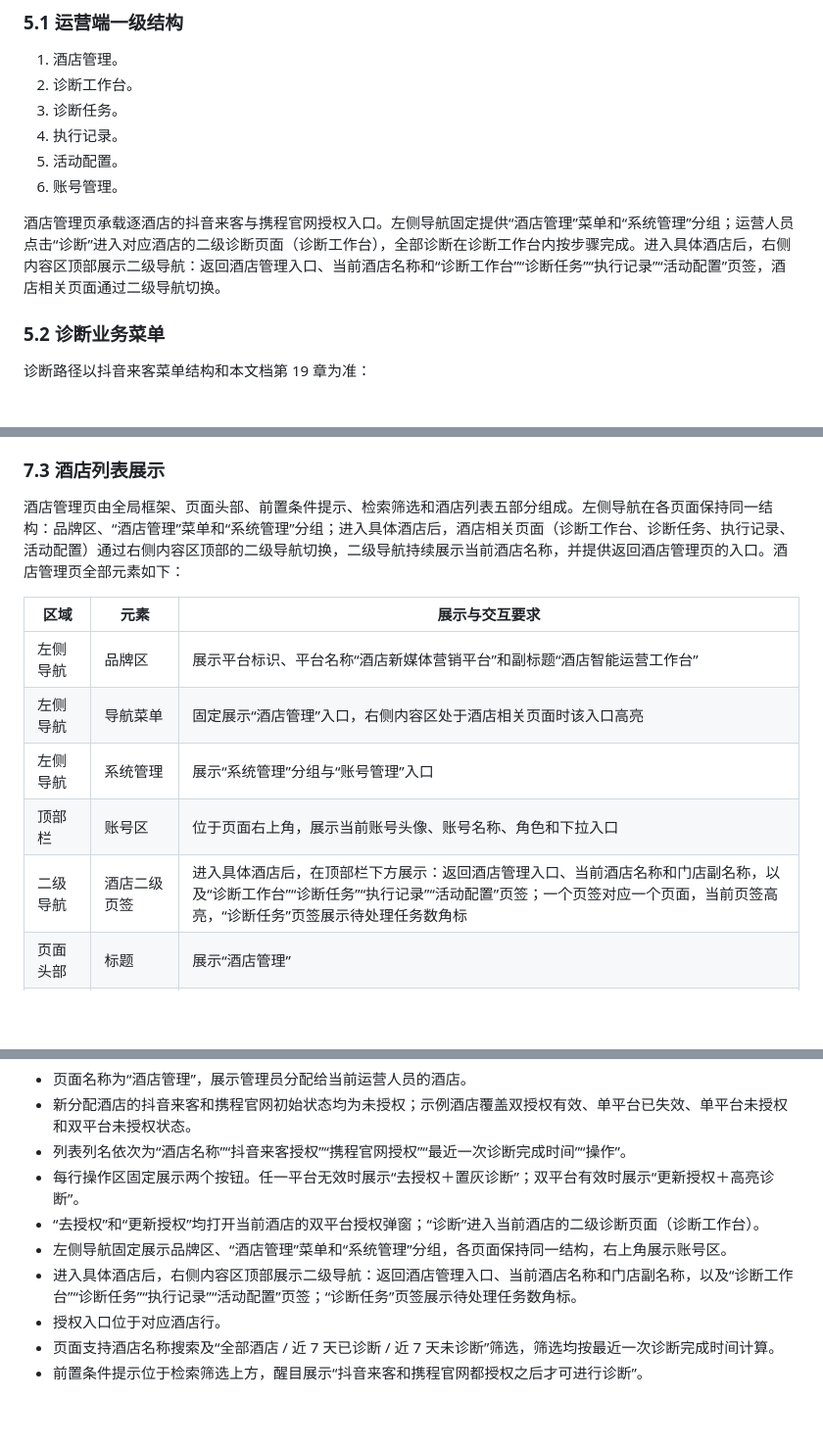
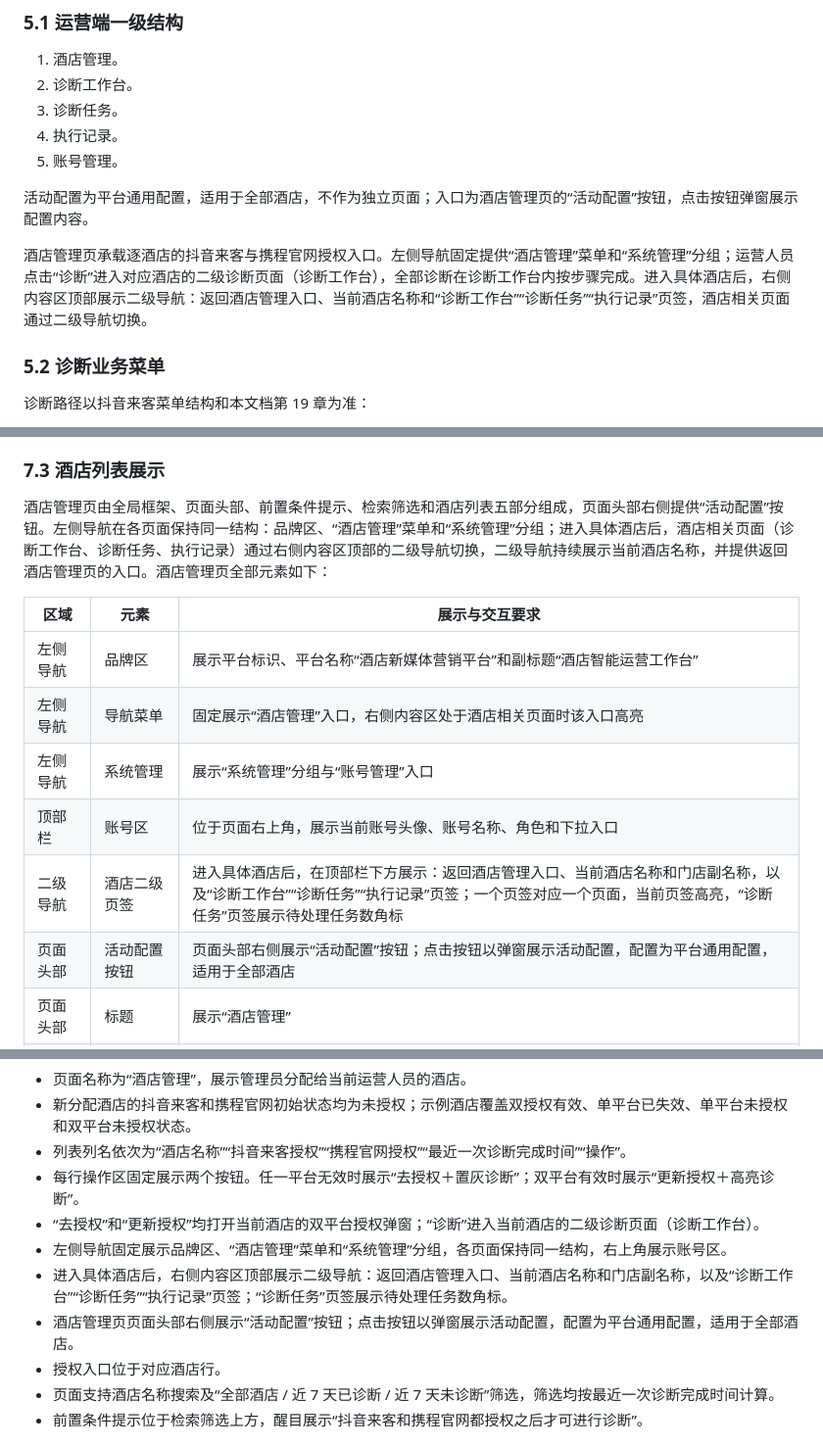
Before and after one commit to hewei-wei/hotel-diag-proto, a Markdown page: 酒店新媒体营销平台_诊断需求PRD_v0.1.md, 3 parts joined by grey strips. Shown at 98% size. GitHub-like rendering; blank space fills up the shorter version.

Commit message:
活动配置改为平台通用配置：入口移至酒店管理页「活动配置」按钮，点击弹窗展示（适用于全部酒店），从酒店二级导航移除页签；PRD 5.1/7.3/13.2/19 章同步
Co-Authored-By: Claude Code <noreply@anthropic.com>

```diff
--- a/酒店新媒体营销平台_诊断需求PRD_v0.1.md
+++ b/酒店新媒体营销平台_诊断需求PRD_v0.1.md
@@ -112,10 +112,11 @@
 2. 诊断工作台。
 3. 诊断任务。
 4. 执行记录。
-5. 活动配置。
-6. 账号管理。
+5. 账号管理。
 
-酒店管理页承载逐酒店的抖音来客与携程官网授权入口。左侧导航固定提供“酒店管理”菜单和“系统管理”分组；运营人员点击“诊断”进入对应酒店的二级诊断页面（诊断工作台），全部诊断在诊断工作台内按步骤完成。进入具体酒店后，右侧内容区顶部展示二级导航：返回酒店管理入口、当前酒店名称和“诊断工作台”“诊断任务”“执行记录”“活动配置”页签，酒店相关页面通过二级导航切换。
+活动配置为平台通用配置，适用于全部酒店，不作为独立页面；入口为酒店管理页的“活动配置”按钮，点击按钮弹窗展示配置内容。
+
+酒店管理页承载逐酒店的抖音来客与携程官网授权入口。左侧导航固定提供“酒店管理”菜单和“系统管理”分组；运营人员点击“诊断”进入对应酒店的二级诊断页面（诊断工作台），全部诊断在诊断工作台内按步骤完成。进入具体酒店后，右侧内容区顶部展示二级导航：返回酒店管理入口、当前酒店名称和“诊断工作台”“诊断任务”“执行记录”页签，酒店相关页面通过二级导航切换。
 
 ### 5.2 诊断业务菜单
 
@@ -165,7 +166,7 @@ flowchart LR
 
 ### 7.3 酒店列表展示
 
-酒店管理页由全局框架、页面头部、前置条件提示、检索筛选和酒店列表五部分组成。左侧导航在各页面保持同一结构：品牌区、“酒店管理”菜单和“系统管理”分组；进入具体酒店后，酒店相关页面（诊断工作台、诊断任务、执行记录、活动配置）通过右侧内容区顶部的二级导航切换，二级导航持续展示当前酒店名称，并提供返回酒店管理页的入口。酒店管理页全部元素如下：
+酒店管理页由全局框架、页面头部、前置条件提示、检索筛选和酒店列表五部分组成，页面头部右侧提供“活动配置”按钮。左侧导航在各页面保持同一结构：品牌区、“酒店管理”菜单和“系统管理”分组；进入具体酒店后，酒店相关页面（诊断工作台、诊断任务、执行记录）通过右侧内容区顶部的二级导航切换，二级导航持续展示当前酒店名称，并提供返回酒店管理页的入口。酒店管理页全部元素如下：
 
 | 区域 | 元素 | 展示与交互要求 |
 |---|---|---|
@@ -173,7 +174,8 @@ flowchart LR
 | 左侧导航 | 导航菜单 | 固定展示“酒店管理”入口，右侧内容区处于酒店相关页面时该入口高亮 |
 | 左侧导航 | 系统管理 | 展示“系统管理”分组与“账号管理”入口 |
 | 顶部栏 | 账号区 | 位于页面右上角，展示当前账号头像、账号名称、角色和下拉入口 |
-| 二级导航 | 酒店二级页签 | 进入具体酒店后，在顶部栏下方展示：返回酒店管理入口、当前酒店名称和门店副名称，以及“诊断工作台”“诊断任务”“执行记录”“活动配置”页签；一个页签对应一个页面，当前页签高亮，“诊断任务”页签展示待处理任务数角标 |
+| 二级导航 | 酒店二级页签 | 进入具体酒店后，在顶部栏下方展示：返回酒店管理入口、当前酒店名称和门店副名称，以及“诊断工作台”“诊断任务”“执行记录”页签；一个页签对应一个页面，当前页签高亮，“诊断任务”页签展示待处理任务数角标 |
+| 页面头部 | 活动配置按钮 | 页面头部右侧展示“活动配置”按钮；点击按钮以弹窗展示活动配置，配置为平台通用配置，适用于全部酒店 |
 | 页面头部 | 标题 | 展示“酒店管理” |
 | 检索筛选 | 酒店搜索 | 支持按酒店名称检索；输入内容与筛选条件共同生效 |
 | 检索筛选 | 诊断筛选 | 展示“全部酒店”“近 7 天已诊断”“近 7 天未诊断”及各自数量，当前筛选项高亮；“近 7 天已诊断”展示最近一次诊断完成时间在最近 7 天内的酒店，“近 7 天未诊断”展示最近 7 天内无诊断完成记录的酒店（含从未诊断和诊断完成时间超过 7 天的酒店） |
@@ -471,7 +474,8 @@ stateDiagram-v2
 - 每行操作区固定展示两个按钮。任一平台无效时展示“去授权＋置灰诊断”；双平台有效时展示“更新授权＋高亮诊断”。
 - “去授权”和“更新授权”均打开当前酒店的双平台授权弹窗；“诊断”进入当前酒店的二级诊断页面（诊断工作台）。
 - 左侧导航固定展示品牌区、“酒店管理”菜单和“系统管理”分组，各页面保持同一结构，右上角展示账号区。
-- 进入具体酒店后，右侧内容区顶部展示二级导航：返回酒店管理入口、当前酒店名称和门店副名称，以及“诊断工作台”“诊断任务”“执行记录”“活动配置”页签；“诊断任务”页签展示待处理任务数角标。
+- 进入具体酒店后，右侧内容区顶部展示二级导航：返回酒店管理入口、当前酒店名称和门店副名称，以及“诊断工作台”“诊断任务”“执行记录”页签；“诊断任务”页签展示待处理任务数角标。
+- 酒店管理页页面头部右侧展示“活动配置”按钮；点击按钮以弹窗展示活动配置，配置为平台通用配置，适用于全部酒店。
 - 授权入口位于对应酒店行。
 - 页面支持酒店名称搜索及“全部酒店 / 近 7 天已诊断 / 近 7 天未诊断”筛选，筛选均按最近一次诊断完成时间计算。
 - 前置条件提示位于检索筛选上方，醒目展示“抖音来客和携程官网都授权之后才可进行诊断”。
```
Also changed, not shown: other parts of 酒店新媒体营销平台_诊断需求PRD_v0.1.md (+2 -1 lines).
